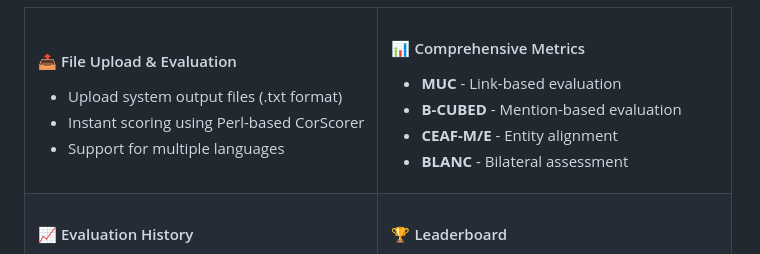
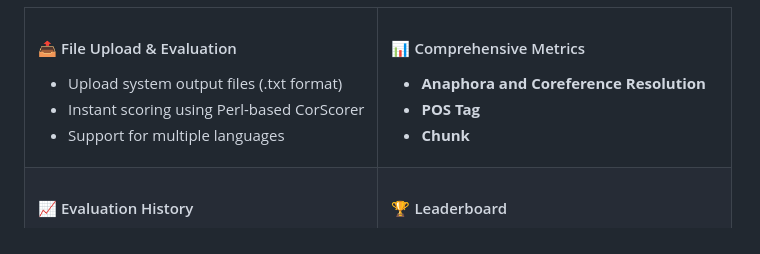
Before and after one commit to IRLP-LAB/discours-leaderboard, a Markdown page: README.md, the part around the change. GitHub-like rendering.

Commit message:
update readme.md file  content

```diff
--- a/README.md
+++ b/README.md
@@ -76,10 +76,9 @@ The system needs to recognize that **"He"** refers to **"John"**.
 <td width="50%">
 
 #### 📊 Comprehensive Metrics
-- **MUC** - Link-based evaluation
-- **B-CUBED** - Mention-based evaluation
-- **CEAF-M/E** - Entity alignment
-- **BLANC** - Bilateral assessment
+- **Anaphora and Coreference Resolution**
+- **POS Tag**
+- **Chunk**
 
 </td>
 </tr>
```
